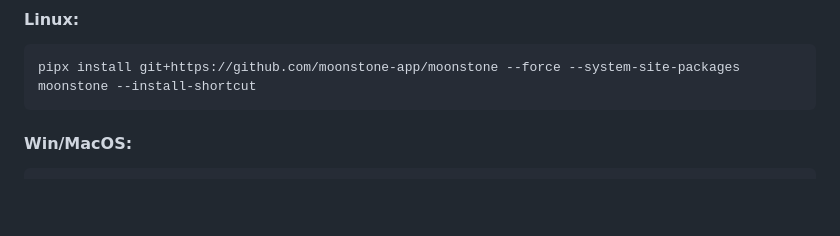
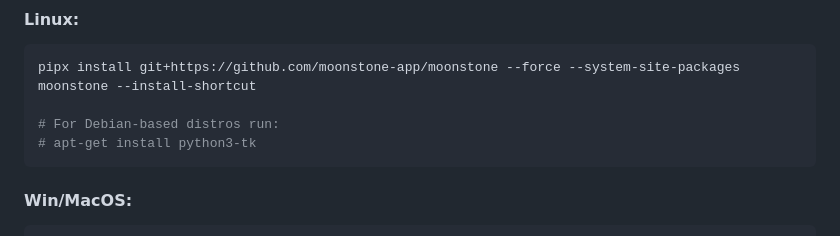
Before and after one commit to moonstone-app/moonstone, a Markdown page: README.md, the part around the change. Rendered like a GitHub page; blank space fills up the shorter version.

````diff
--- a/README.md
+++ b/README.md
@@ -38,6 +38,9 @@ Already have notes? Point Moonstone at your **Obsidian**, **Logseq**, or **Zim**
 ```bash
 pipx install git+https://github.com/moonstone-app/moonstone --force --system-site-packages
 moonstone --install-shortcut
+
+# For Debian-based distros run:
+# apt-get install python3-tk
 ```
 
 #### Win/MacOS:
````
